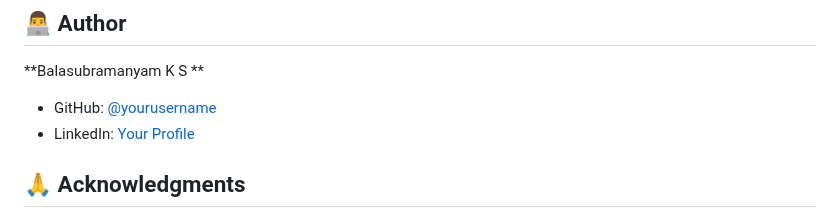
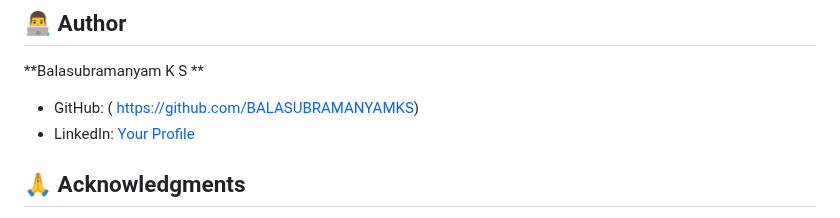
Before and after one commit to BALASUBRAMANYAMKS/Havamana, a Markdown page: README.md, the part around one of its changes. GitHub-like rendering.

```diff
--- a/README.md
+++ b/README.md
@@ -145,7 +149,7 @@ weather_dashboard/
 ## 👨‍💻 Author
 
 **Balasubramanyam K S **
-- GitHub: [@yourusername]( https://github.com/BALASUBRAMANYAMKS)
+- GitHub: ( https://github.com/BALASUBRAMANYAMKS)
 - LinkedIn: [Your Profile](www.linkedin.com/in/ksb2003  )
 
 ## 🙏 Acknowledgments
```
Also changed, not shown: other parts of README.md (+5 -1 lines).
